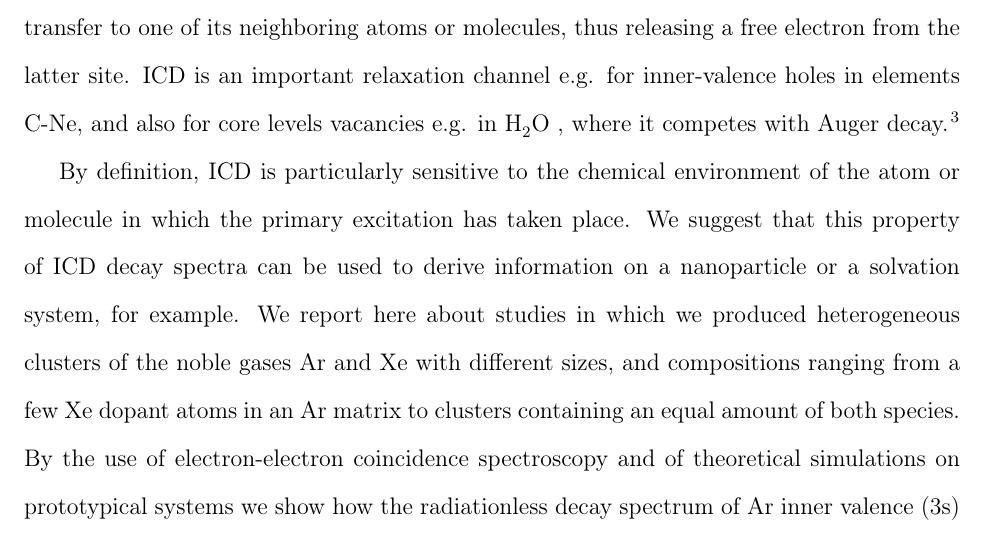
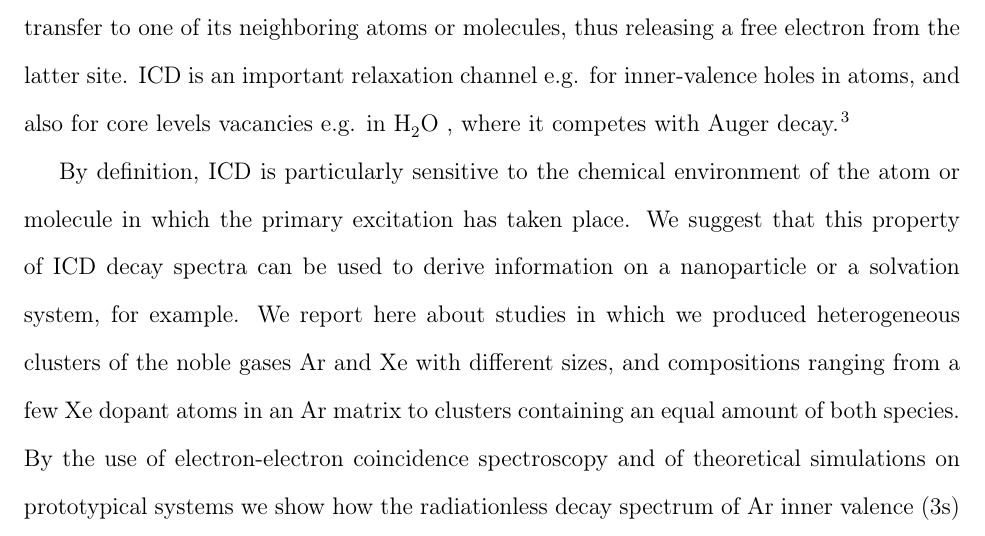
Before and after one commit to ElkeF/arxe_exp, a LaTeX paper (master.tex, which reads intro.tex): part of page 3 of 44, cut so that both start at the same text. Compiled offline with pdfLaTeX.

Commit message:
take care of C-Ne

```diff
--- a/intro.tex
+++ b/intro.tex
@@ -14,7 +14,7 @@ cederbaum} In ICD, an electronic excitation decays by energy
 transfer to one of its neighboring atoms or molecules, thus
 releasing a free electron from the latter site. ICD is an
 important relaxation channel e.g. for inner-valence holes in
-elements C-Ne, and also for core levels vacancies e.g. in \ce{H2O}
+atoms, and also for core levels vacancies e.g. in \ce{H2O}
 , where it competes with Auger decay.\cite{slavicek}
 
 By definition, ICD is particularly sensitive to the chemical
```
